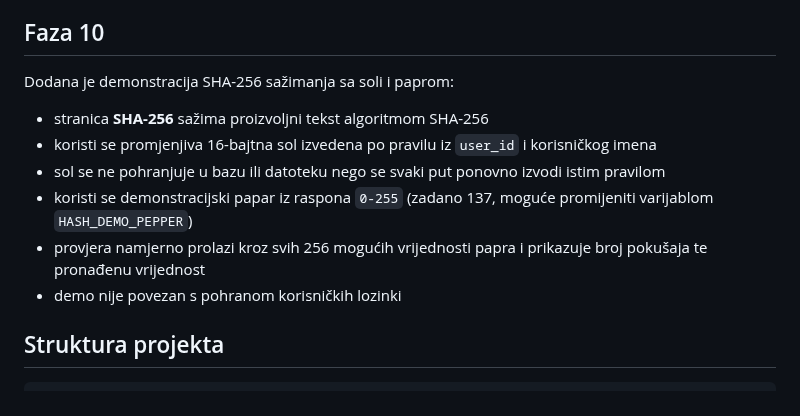
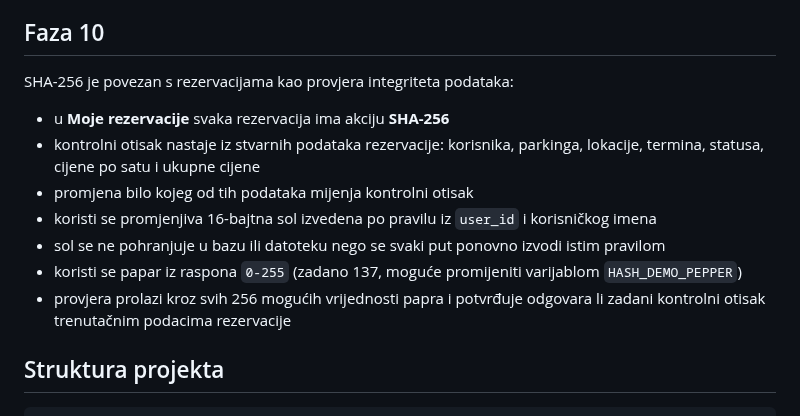
Before and after one commit to HeadshotFTW/ParKING, a Markdown page: README.md, the part around the change. GitHub-like rendering.

Commit message:
Document SHA-256 reservation integrity workflow

```diff
--- a/README.md
+++ b/README.md
@@ -61,14 +61,15 @@ Dodano je simetrično šifriranje i dešifriranje korisničkih bilješki pomoću
 
 ## Faza 10
 
-Dodana je demonstracija SHA-256 sažimanja sa soli i paprom:
+SHA-256 je povezan s rezervacijama kao provjera integriteta podataka:
 
-- stranica **SHA-256** sažima proizvoljni tekst algoritmom SHA-256
+- u **Moje rezervacije** svaka rezervacija ima akciju **SHA-256**
+- kontrolni otisak nastaje iz stvarnih podataka rezervacije: korisnika, parkinga, lokacije, termina, statusa, cijene po satu i ukupne cijene
+- promjena bilo kojeg od tih podataka mijenja kontrolni otisak
 - koristi se promjenjiva 16-bajtna sol izvedena po pravilu iz `user_id` i korisničkog imena
 - sol se ne pohranjuje u bazu ili datoteku nego se svaki put ponovno izvodi istim pravilom
-- koristi se demonstracijski papar iz raspona `0-255` (zadano 137, moguće promijeniti varijablom `HASH_DEMO_PEPPER`)
-- provjera namjerno prolazi kroz svih 256 mogućih vrijednosti papra i prikazuje broj pokušaja te pronađenu vrijednost
-- demo nije povezan s pohranom korisničkih lozinki
+- koristi se papar iz raspona `0-255` (zadano 137, moguće promijeniti varijablom `HASH_DEMO_PEPPER`)
+- provjera prolazi kroz svih 256 mogućih vrijednosti papra i potvrđuje odgovara li zadani kontrolni otisak trenutačnim podacima rezervacije
 
 ## Struktura projekta
 
```
